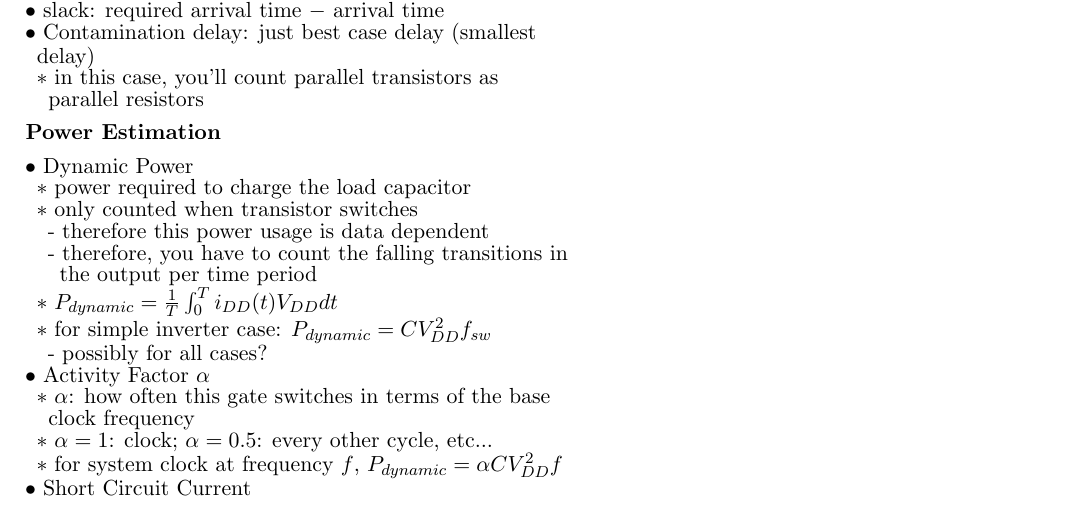
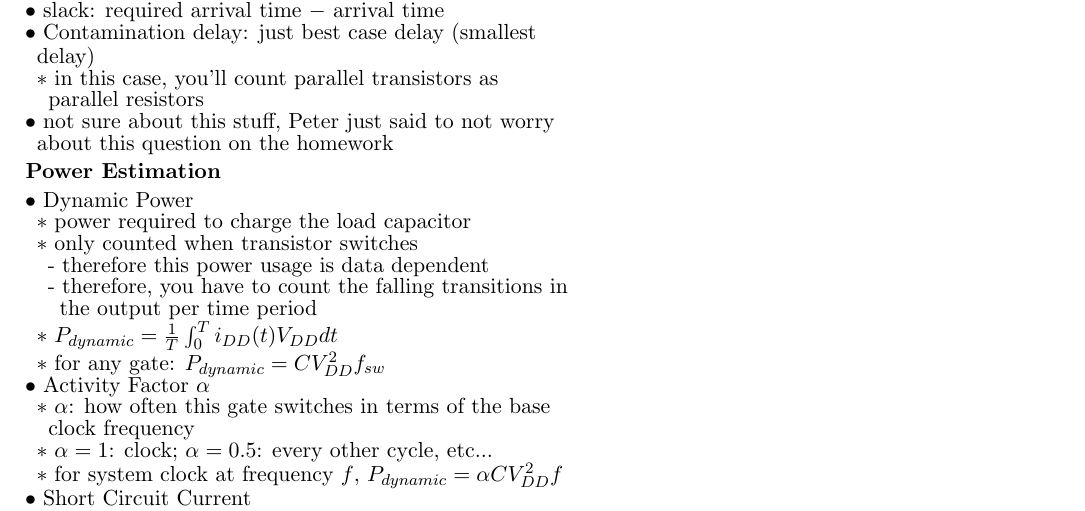
Before and after one commit to madewithlinux/refsheets, a LaTeX document (ecen454_refsheet.tex): part of page 3 of 3, cut so that both start at the same text. Compiled offline with pdfLaTeX.

Commit message:
notes after meeting with ecen454 prof

```diff
--- a/ecen454_refsheet.tex
+++ b/ecen454_refsheet.tex
@@ -335,6 +335,7 @@ femto & f     & $10^{-15}$ & 0.000 000 000 000 001        \\ \hline
   \1 slack: required arrival time $-$ arrival time
   \1 Contamination delay: just best case delay (smallest delay)
     \2 in this case, you'll count parallel transistors as parallel resistors
+  \1 not sure about this stuff, Peter just said to not worry about this question on the homework
 
 \zzz{Power Estimation}
   \1 Dynamic Power
@@ -343,8 +344,7 @@ femto & f     & $10^{-15}$ & 0.000 000 000 000 001        \\ \hline
       \3 therefore this power usage is data dependent
       \3 therefore, you have to count the falling transitions in the output per time period
     \2 $P_{dynamic} = \frac{1}{T}\int_0^T i_{DD}(t) \VDD dt$
-    \2 for simple inverter case: $P_{dynamic} = C \VDD^2 f_{sw}$
-      \3 possibly for all cases?
+    \2 for any gate: $P_{dynamic} = C \VDD^2 f_{sw}$
   \1 Activity Factor $\alpha$
     \2 $\alpha$: how often this gate switches in terms of the base clock frequency
     \2 $\alpha=1$: clock; $\alpha=0.5$: every other cycle, etc...
```
Also changed, not shown: ecen454_refsheet.pdf.
